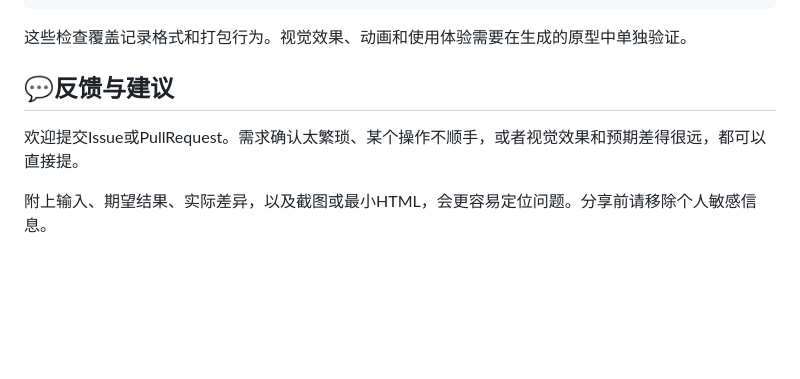
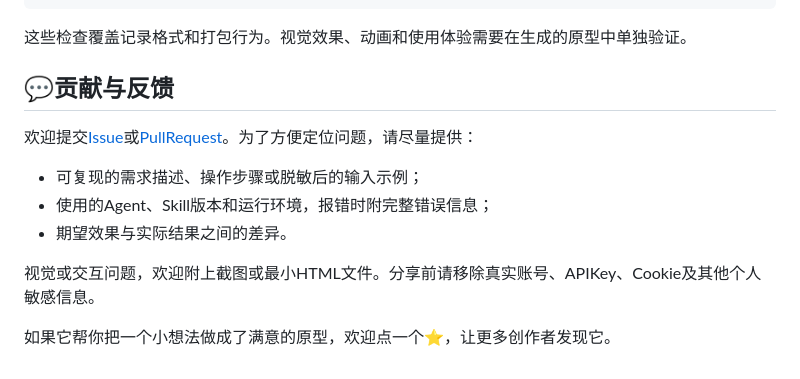
Before and after one commit to Surge-Dan/small-tool-design-workshop, a Markdown page: README.md, the part around the change. Rendered like a GitHub page; blank space fills up the shorter version.

Commit message:
Refine README contribution and feedback section

```diff
--- a/README.md
+++ b/README.md
@@ -165,8 +165,14 @@ python scripts/build_handoff.py build --spec <项目目录>/design-spec.json --h
 
 这些检查覆盖记录格式和打包行为。视觉效果、动画和使用体验需要在生成的原型中单独验证。
 
-## 💬反馈与建议
+## 💬贡献与反馈
 
-欢迎提交Issue或PullRequest。需求确认太繁琐、某个操作不顺手，或者视觉效果和预期差得很远，都可以直接提。
+欢迎提交[Issue](https://github.com/Surge-Dan/small-tool-design-workshop/issues)或[PullRequest](https://github.com/Surge-Dan/small-tool-design-workshop/pulls)。为了方便定位问题，请尽量提供：
 
-附上输入、期望结果、实际差异，以及截图或最小HTML，会更容易定位问题。分享前请移除个人敏感信息。
+- 可复现的需求描述、操作步骤或脱敏后的输入示例；
+- 使用的Agent、Skill版本和运行环境，报错时附完整错误信息；
+- 期望效果与实际结果之间的差异。
+
+视觉或交互问题，欢迎附上截图或最小HTML文件。分享前请移除真实账号、APIKey、Cookie及其他个人敏感信息。
+
+如果它帮你把一个小想法做成了满意的原型，欢迎点一个⭐，让更多创作者发现它。
```
